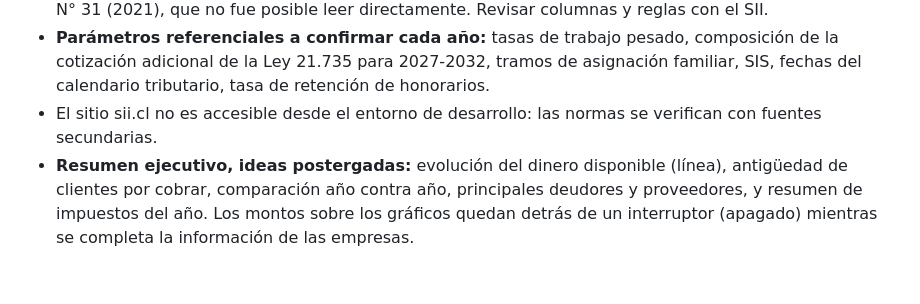
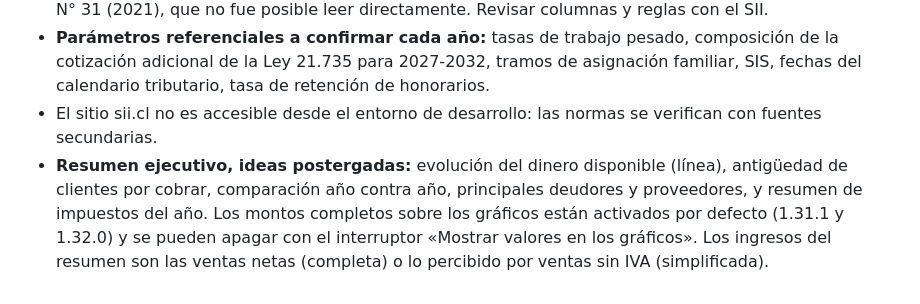
Before and after one commit to majarad20-cpu/CONTABILIDAD-COMPLETA, a Markdown page: PENDIENTES.md, the part around the change. Drawn GitHub-style.

Commit message:
PENDIENTES: corrige la nota de valores en los gráficos del resumen
Co-Authored-By: Claude Sonnet 5.5 <noreply@anthropic.com>
Claude-Session: https://claude.ai/code/session_018bWc46BRvX5PHQ4cLAnTjm

```diff
--- a/PENDIENTES.md
+++ b/PENDIENTES.md
@@ -225,4 +225,4 @@ Ideas evaluadas y aún no pedidas: conciliación bancaria por cartola, cuentas p
 - **Contabilidad simplificada:** confirmar el formato oficial de los anexos de la Resolución Ex. SII N° 14 y N° 31 (2021), que no fue posible leer directamente. Revisar columnas y reglas con el SII.
 - **Parámetros referenciales a confirmar cada año:** tasas de trabajo pesado, composición de la cotización adicional de la Ley 21.735 para 2027-2032, tramos de asignación familiar, SIS, fechas del calendario tributario, tasa de retención de honorarios.
 - El sitio sii.cl no es accesible desde el entorno de desarrollo: las normas se verifican con fuentes secundarias.
-- **Resumen ejecutivo, ideas postergadas:** evolución del dinero disponible (línea), antigüedad de clientes por cobrar, comparación año contra año, principales deudores y proveedores, y resumen de impuestos del año. Los montos sobre los gráficos quedan detrás de un interruptor (apagado) mientras se completa la información de las empresas.
+- **Resumen ejecutivo, ideas postergadas:** evolución del dinero disponible (línea), antigüedad de clientes por cobrar, comparación año contra año, principales deudores y proveedores, y resumen de impuestos del año. Los montos completos sobre los gráficos están activados por defecto (1.31.1 y 1.32.0) y se pueden apagar con el interruptor «Mostrar valores en los gráficos». Los ingresos del resumen son las ventas netas (completa) o lo percibido por ventas sin IVA (simplificada).
```
